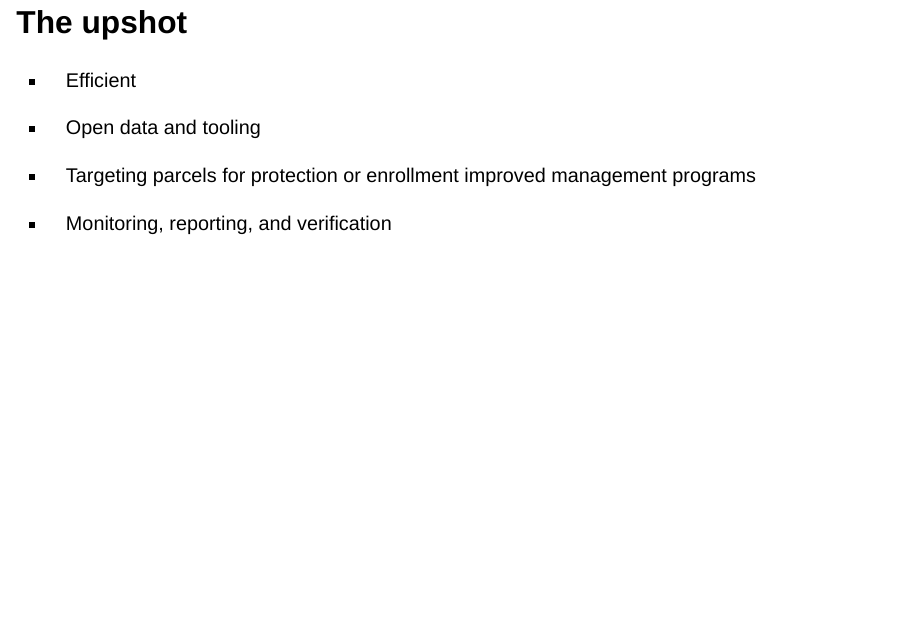
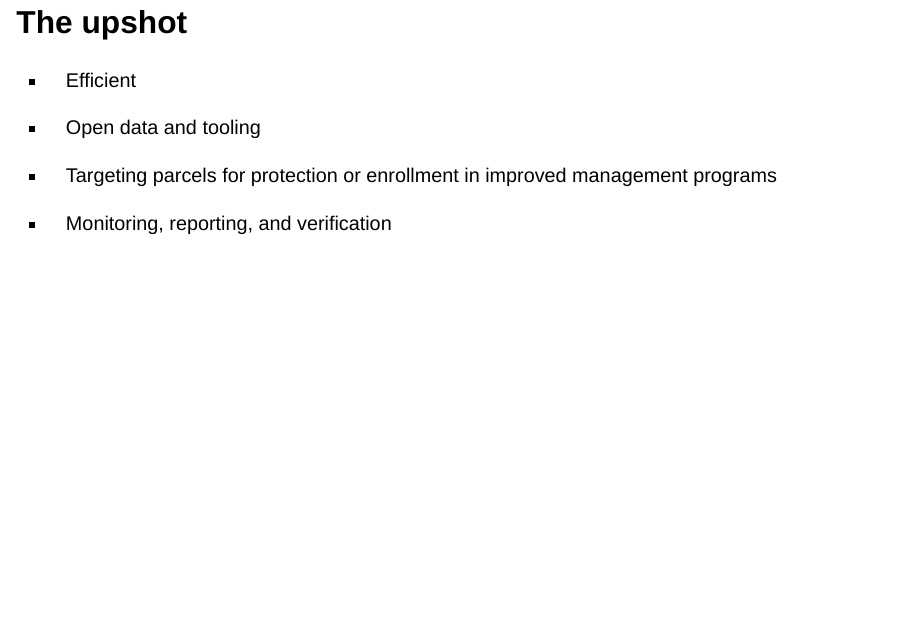
Before and after one commit to lucas-johnson/forest-eco-fall-2023, a Quarto document (slides.qmd): page 52 of 55. Rendered offline with R 4.5, knitr and Pandoc in place of Quarto, with nearby package versions; drawn as Slidy slides in place of the format the file asks for.

```diff
--- a/slides.qmd
+++ b/slides.qmd
@@ -465,7 +465,7 @@
 
 - Open data and tooling
 
-- Targeting parcels for protection or enrollment improved management programs
+- Targeting parcels for protection or enrollment in improved management programs
 
 - Monitoring, reporting, and verification
 
```
Also changed, not shown: figures/parcel_viz_1.png, slides.html.
